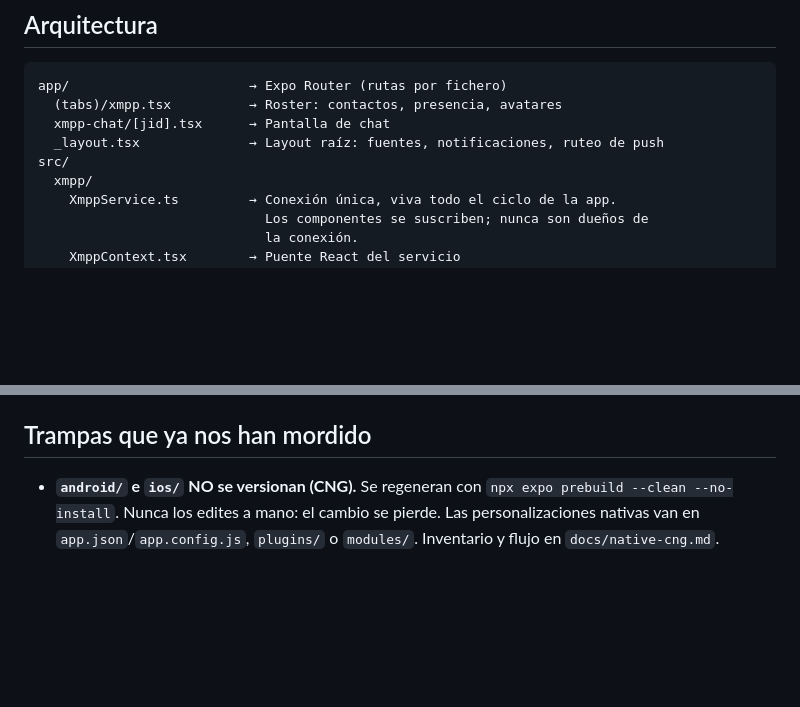
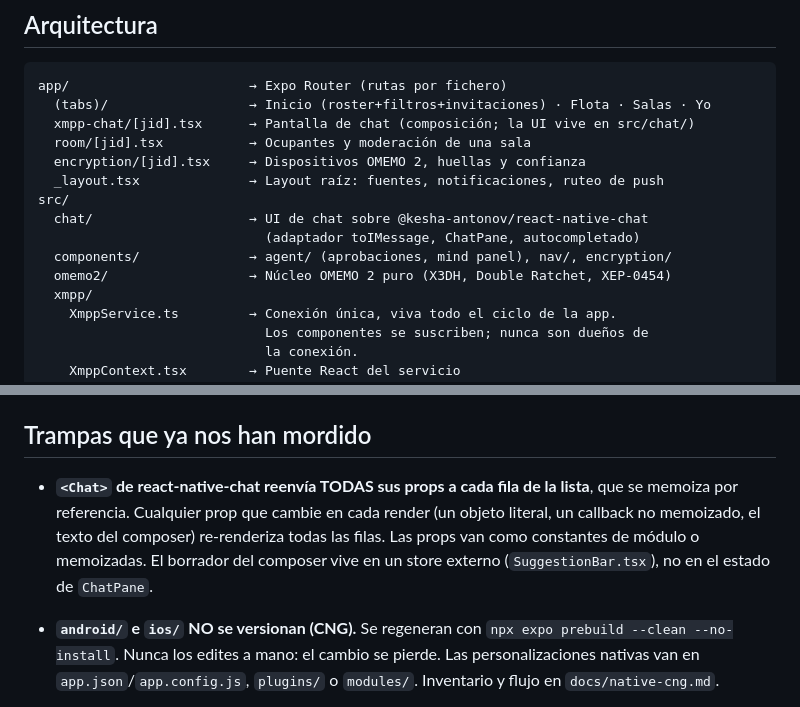
Before and after one commit to icarito/gtk-llm-chat-android, a Markdown page: AGENTS.md, 2 parts joined by grey strips. GitHub-like rendering; blank space fills up the shorter version.

Commit message:
docs(agents): arquitectura tras la modernización y trampa de props de la lib de chat
Co-Authored-By: Claude Opus 5.5 <noreply@anthropic.com>
Claude-Session: https://claude.ai/code/session_01Uh9txXKFz7bWoeGJV4DWrM

````diff
--- a/AGENTS.md
+++ b/AGENTS.md
@@ -8,10 +8,16 @@ OpenClaw; no hay backend propio.
 
 ```
 app/                       → Expo Router (rutas por fichero)
-  (tabs)/xmpp.tsx          → Roster: contactos, presencia, avatares
-  xmpp-chat/[jid].tsx      → Pantalla de chat
+  (tabs)/                  → Inicio (roster+filtros+invitaciones) · Flota · Salas · Yo
+  xmpp-chat/[jid].tsx      → Pantalla de chat (composición; la UI vive en src/chat/)
+  room/[jid].tsx           → Ocupantes y moderación de una sala
+  encryption/[jid].tsx     → Dispositivos OMEMO 2, huellas y confianza
   _layout.tsx              → Layout raíz: fuentes, notificaciones, ruteo de push
 src/
+  chat/                    → UI de chat sobre @kesha-antonov/react-native-chat
+                             (adaptador toIMessage, ChatPane, autocompletado)
+  components/              → agent/ (aprobaciones, mind panel), nav/, encryption/
+  omemo2/                  → Núcleo OMEMO 2 puro (X3DH, Double Ratchet, XEP-0454)
   xmpp/
     XmppService.ts         → Conexión única, viva todo el ciclo de la app.
                              Los componentes se suscriben; nunca son dueños de
@@ -46,6 +52,13 @@ o `node-polyfills/crypto` instala un `getRandomValues` basado en Math.random.
 - `@xmpp/client` sobre WebSocket
 
 ## Trampas que ya nos han mordido
+
+- **`<Chat>` de react-native-chat reenvía TODAS sus props a cada fila de la
+  lista**, que se memoiza por referencia. Cualquier prop que cambie en cada
+  render (un objeto literal, un callback no memoizado, el texto del
+  composer) re-renderiza todas las filas. Las props van como constantes de
+  módulo o memoizadas. El borrador del composer vive en un store externo
+  (`SuggestionBar.tsx`), no en el estado de `ChatPane`.
 
 - **`android/` e `ios/` NO se versionan (CNG).** Se regeneran con
   `npx expo prebuild --clean --no-install`. Nunca los edites a mano: el cambio
````
